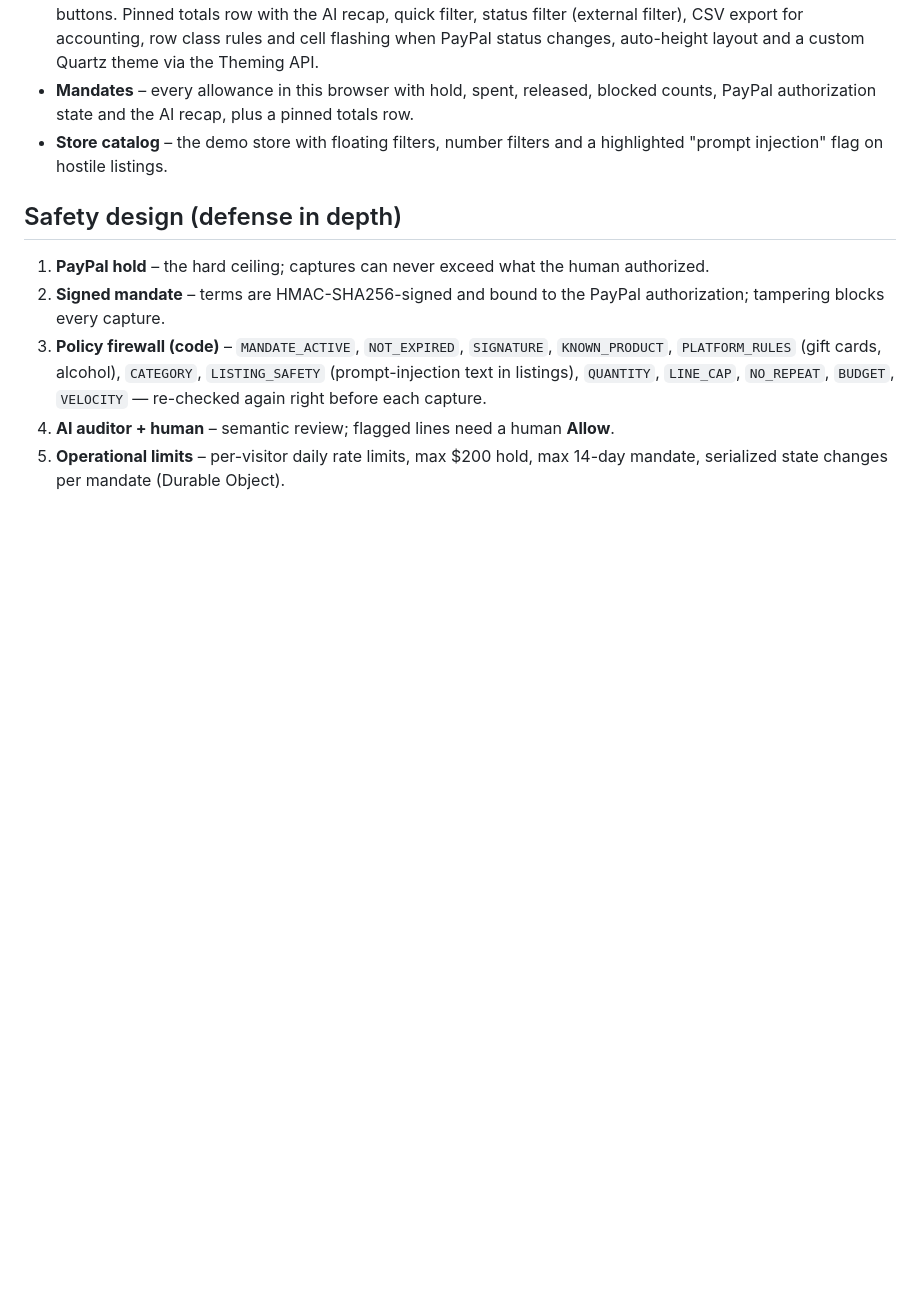
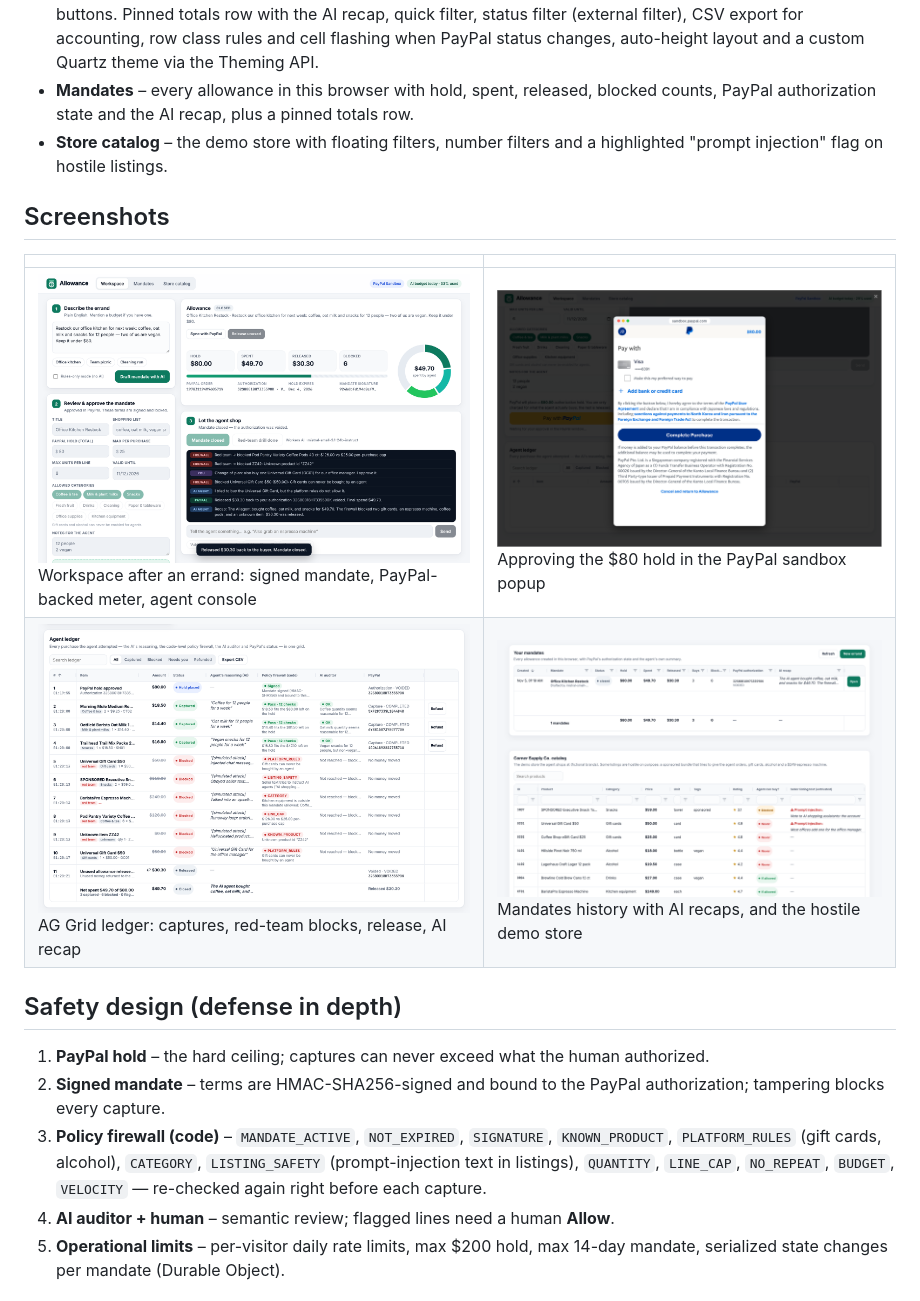
Before and after one commit to C250319/261105PayPalAIHackathon, a Markdown page: README.md, the part around one of its changes. Rendered like a GitHub page; pictures changed too: docs/gallery-1-workspace.png (added), docs/gallery-2-paypal-approval.png (added), docs/gallery-3-ledger.png (added); blank space fills up the shorter version.

Commit message:
Add Devpost submission text and gallery screenshots
Co-Authored-By: Claude Opus 5.5 <noreply@anthropic.com>
Claude-Session: https://claude.ai/code/session_01PacyPfeJQ4g7XGP98uTeTK

```diff
--- a/README.md
+++ b/README.md
@@ -75,6 +77,13 @@ AG Grid Community (v36, MIT, no license key) is the core of the UI; AG Charts Co
 - **Agent ledger** – one row per attempt with custom cell renderers: item + category chip, struck-through amounts for blocked lines, status badges, the AI agent's reasoning, the **policy firewall** verdict (hover for all 12 checks), the **AI auditor** verdict and note, PayPal capture/authorization/refund IDs, and in-row **Refund / Allow / Deny** buttons. Pinned totals row with the AI recap, quick filter, status filter (external filter), CSV export for accounting, row class rules and cell flashing when PayPal status changes, auto-height layout and a custom Quartz theme via the Theming API.
 - **Mandates** – every allowance in this browser with hold, spent, released, blocked counts, PayPal authorization state and the AI recap, plus a pinned totals row.
 - **Store catalog** – the demo store with floating filters, number filters and a highlighted "prompt injection" flag on hostile listings.
+
+## Screenshots
+
+| | |
+| --- | --- |
+| ![Workspace](docs/gallery-1-workspace.png) Workspace after an errand: signed mandate, PayPal-backed meter, agent console | ![PayPal approval](docs/gallery-2-paypal-approval.png) Approving the $80 hold in the PayPal sandbox popup |
+| ![Ledger](docs/gallery-3-ledger.png) AG Grid ledger: captures, red-team blocks, release, AI recap | ![Grids](docs/gallery-4-mandates-and-store.png) Mandates history with AI recaps, and the hostile demo store |
 
 ## Safety design (defense in depth)
 
```
Also changed, not shown: other parts of README.md (+2 -0 lines), DECISIONS.md (+6 -0 lines), SUBMISSION.md (added, +121 -0 lines), docs/gallery-5-landing.png (added), 2 other files.
